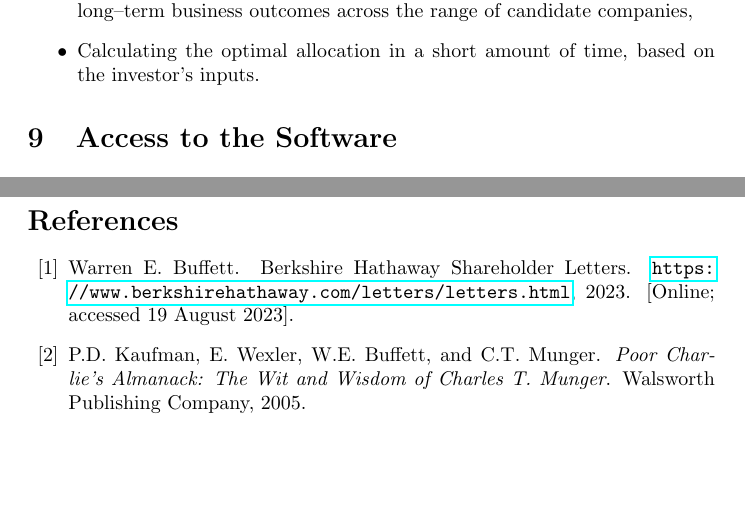
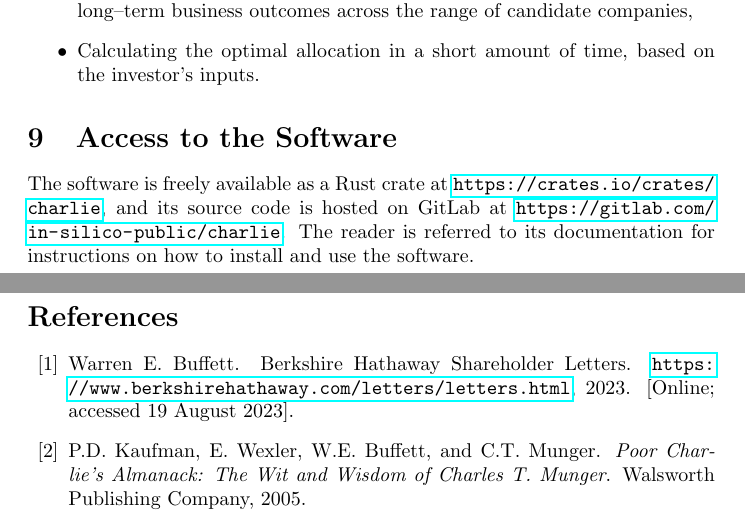
Before and after one commit to jingmouren/gitlab_in-silico-public_charlie, a LaTeX document (doc/paper.tex): two parts of pages 12 and 13 of 13, joined at a grey line, cut so that both start at the same text, the shorter picture padded with empty space. The pictures show the PDF file doc/paper.pdf that the author committed with the source.

Commit message:
Updates to paper and update rust version from 1.72 to 1.74

```diff
--- a/doc/paper.tex
+++ b/doc/paper.tex
@@ -710,8 +710,11 @@ The authors see the usefulness of this software mainly in:
 
 \section{Access to the Software}
 
-\noindent The software is freely available at TODO. Reader is referred to its
-documentation for instructions on how to install and use the software.
+\noindent The software is freely available as a Rust crate
+at~\url{https://crates.io/crates/charlie}, and its source code is hosted on
+GitLab at~\url{https://gitlab.com/in-silico-public/charlie}. The reader is
+referred to its documentation for instructions on how to install and use the
+software.
 
 \clearpage
 
```
Also changed, not shown: .gitlab-ci.yml (+1 -1 lines), Cargo.toml (+2 -0 lines), doc/paper.pdf, 2 other files.
